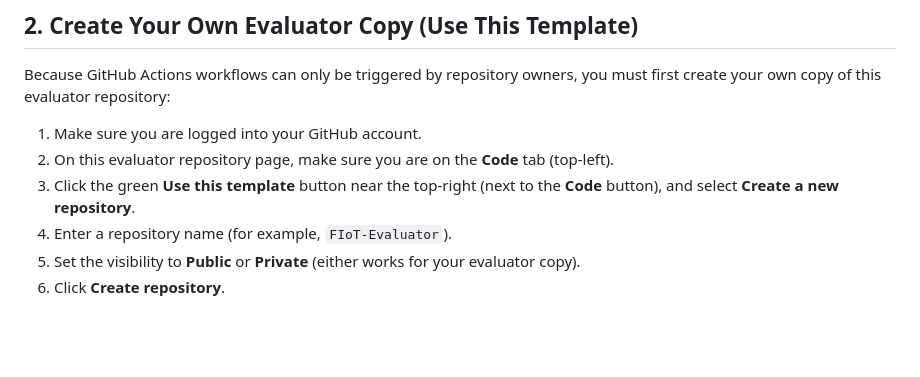
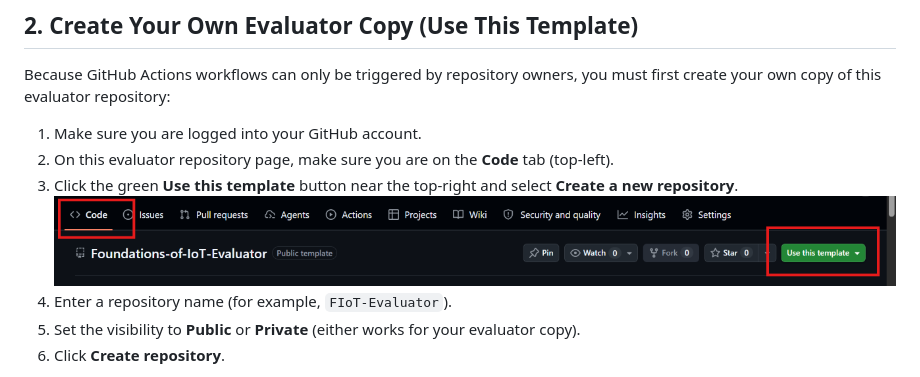
Before and after one commit to Shrinidhi-Vyairavi-NP/Foundations-of-IoT-Evaluator, a Markdown page: README.md, the part around the change. Drawn GitHub-style; pictures changed too: steps/use_template.png (added); blank space fills up the shorter version.

Commit message:
added steps for understanding

```diff
--- a/README.md
+++ b/README.md
@@ -23,7 +23,8 @@ Because GitHub Actions workflows can only be triggered by repository owners, you
 
 1. Make sure you are logged into your GitHub account.
 2. On this evaluator repository page, make sure you are on the **Code** tab (top-left).
-3. Click the green **Use this template** button near the top-right (next to the **Code** button), and select **Create a new repository**.
+3. Click the green **Use this template** button near the top-right and select **Create a new repository**.
+![GitHub Actions workflow input](steps/use_template.png)
 4. Enter a repository name (for example, `FIoT-Evaluator`).
 5. Set the visibility to **Public** or **Private** (either works for your evaluator copy).
 6. Click **Create repository**.
```
